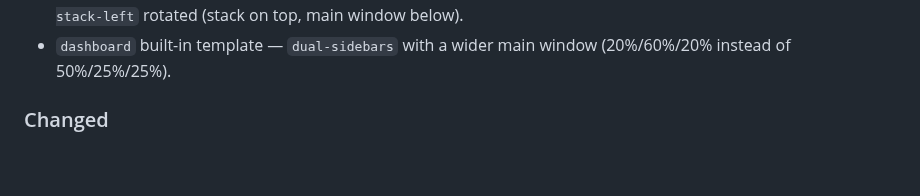
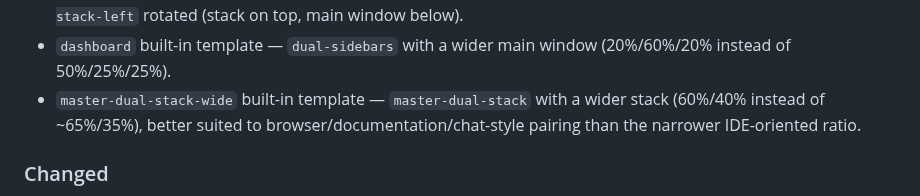
Before and after one commit to donnex/sway-launch, a Markdown page: CHANGELOG.md, the part around the change. Drawn GitHub-style; blank space fills up the shorter version.

Commit message:
templates, screenshots, README.md, CHANGELOG.md: Add master-dual-stack-wide
A wider-stack variant of master-dual-stack (60%/40% instead of
~65%/35%), better suited to browser/documentation/chat-style pairing
than the narrower IDE-oriented ratio. Shape confirmed live against a
throwaway headless compositor before shipping (768px/512px against a
1280px-wide output, exactly 60%/40%). Automatically covered by
tests/live_sway.rs's every_shipped_template_resolves_and_launches_successfully,
which iterates every templates/*.toml file, so no new test was needed.

- screenshots/master-dual-stack-wide.png: generated via
  scripts/generate-layout-screenshots and visually verified.
- README.md: new row in the "Templates" table.
- CHANGELOG.md: Added entry.

Co-Authored-By: Claude Sonnet 5 <noreply@anthropic.com>

```diff
--- a/CHANGELOG.md
+++ b/CHANGELOG.md
@@ -39,6 +39,9 @@ and this project adheres to [Semantic Versioning](https://semver.org/spec/v2.0.0
   `master-triple-stack-left` rotated (stack on top, main window below).
 - `dashboard` built-in template — `dual-sidebars` with a wider main window (20%/60%/20% instead of
   50%/25%/25%).
+- `master-dual-stack-wide` built-in template — `master-dual-stack` with a wider stack (60%/40%
+  instead of ~65%/35%), better suited to browser/documentation/chat-style pairing than the
+  narrower IDE-oriented ratio.
 
 ### Changed
 
```
Also changed, not shown: README.md (+1 -0 lines), screenshots/master-dual-stack-wide.png (added), 1 other file.
